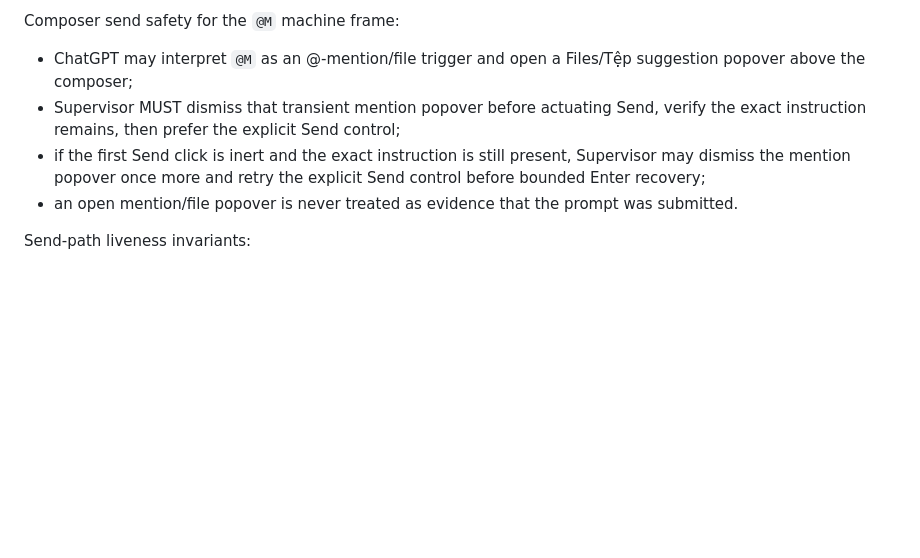
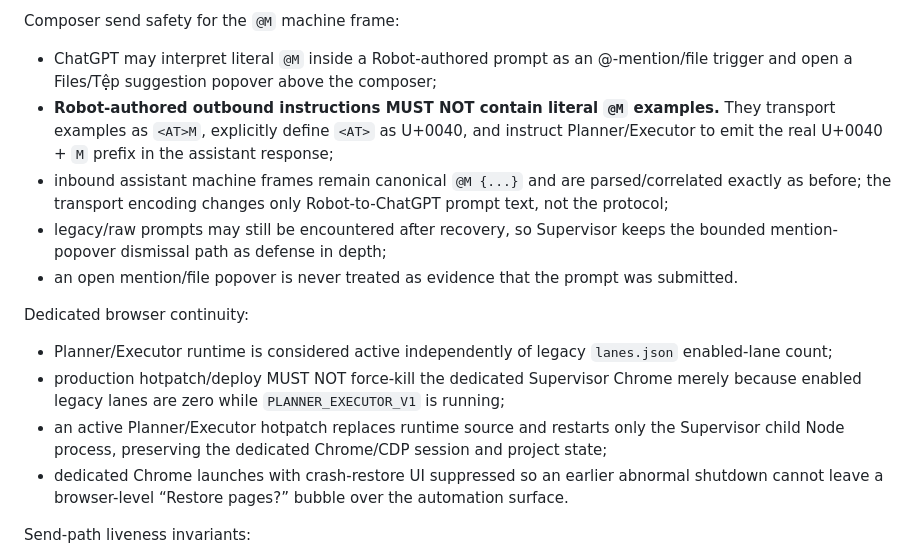
Before and after one commit to magasincoffee/magasin-supervisor, a Markdown page: docs/SUPERVISOR_PLANNER_EXECUTOR_V1_SOURCE_OF_TRUTH.md, the part around the change. GitHub-like rendering; blank space fills up the shorter version.

Commit message:
docs: define mention-safe transport and browser continuity

```diff
--- a/docs/SUPERVISOR_PLANNER_EXECUTOR_V1_SOURCE_OF_TRUTH.md
+++ b/docs/SUPERVISOR_PLANNER_EXECUTOR_V1_SOURCE_OF_TRUTH.md
@@ -170,10 +170,18 @@ Owner emergency reset / clean-state escape hatch:
 
 Composer send safety for the `@M` machine frame:
 
-- ChatGPT may interpret `@M` as an @-mention/file trigger and open a Files/Tệp suggestion popover above the composer;
-- Supervisor MUST dismiss that transient mention popover before actuating Send, verify the exact instruction remains, then prefer the explicit Send control;
-- if the first Send click is inert and the exact instruction is still present, Supervisor may dismiss the mention popover once more and retry the explicit Send control before bounded Enter recovery;
+- ChatGPT may interpret literal `@M` inside a Robot-authored prompt as an @-mention/file trigger and open a Files/Tệp suggestion popover above the composer;
+- **Robot-authored outbound instructions MUST NOT contain literal `@M` examples.** They transport examples as `<AT>M`, explicitly define `<AT>` as U+0040, and instruct Planner/Executor to emit the real U+0040 + `M` prefix in the assistant response;
+- inbound assistant machine frames remain canonical `@M {...}` and are parsed/correlated exactly as before; the transport encoding changes only Robot-to-ChatGPT prompt text, not the protocol;
+- legacy/raw prompts may still be encountered after recovery, so Supervisor keeps the bounded mention-popover dismissal path as defense in depth;
 - an open mention/file popover is never treated as evidence that the prompt was submitted.
+
+Dedicated browser continuity:
+
+- Planner/Executor runtime is considered active independently of legacy `lanes.json` enabled-lane count;
+- production hotpatch/deploy MUST NOT force-kill the dedicated Supervisor Chrome merely because enabled legacy lanes are zero while `PLANNER_EXECUTOR_V1` is running;
+- an active Planner/Executor hotpatch replaces runtime source and restarts only the Supervisor child Node process, preserving the dedicated Chrome/CDP session and project state;
+- dedicated Chrome launches with crash-restore UI suppressed so an earlier abnormal shutdown cannot leave a browser-level “Restore pages?” bubble over the automation surface.
 
 Send-path liveness invariants:
 
```
